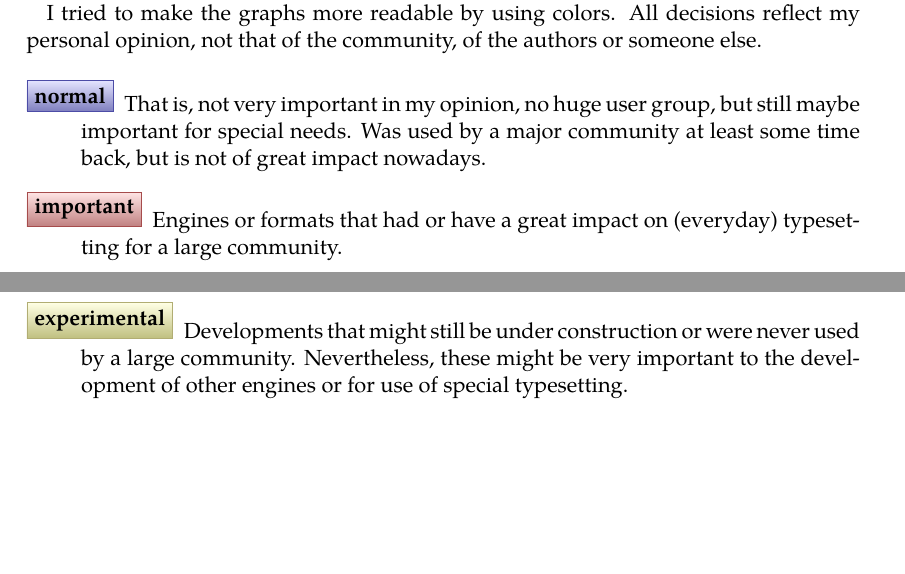
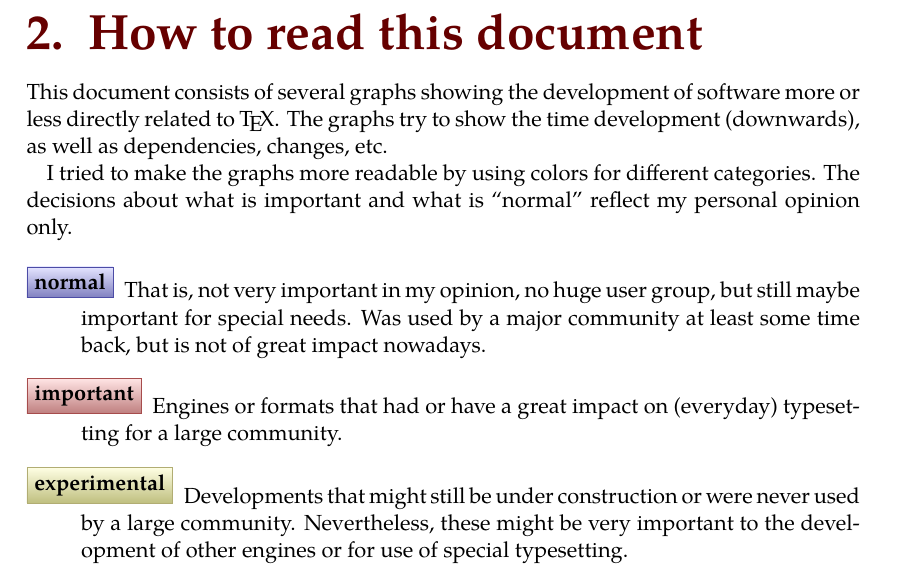
Before and after one commit to alt/tex-overview, a LaTeX paper (tex-overview.tex): two parts of pages 1 and 2 of 31 before the commit and part of page 2 of 31 after it, the two joined at a grey line, cut at the place of the change, the shorter picture padded with empty space. The pictures show the PDF file tex-overview.pdf that the author committed with the source.

```diff
--- a/tex-overview.tex
+++ b/tex-overview.tex
@@ -22,7 +22,11 @@
 
 In the tree views, every node has a tooltip that shows up when you hover the mouse over it. For the case that your PDF viewer does not support this, there is a list of all the descriptions on page~\pageref{sec:text}.
 
-I tried to make the graphs more readable by using colors. All decisions reflect my personal opinion, not that of the community, of the authors or someone else.
+\newpage
+\section{How to read this document}
+This document consists of several graphs showing the development of software more or less directly related to \TeX. The graphs try to show the time  development (downwards), as well as dependencies, changes, etc.
+
+I tried to make the graphs more readable by using colors for different categories. The decisions about what is important and what is “normal” reflect my personal opinion only.
 
 \begin{description}
 \item[{\let\nodecolor\normalimportant \tikz \node[coolnode]{normal};}] That is, not very important in my opinion, no huge user group, but still maybe important for special needs. Was used by a major community at least some time back, but is not of great impact nowadays.
```
Also changed, not shown: tex-overview.pdf, tex-overview.tex (4 more changed lines).
